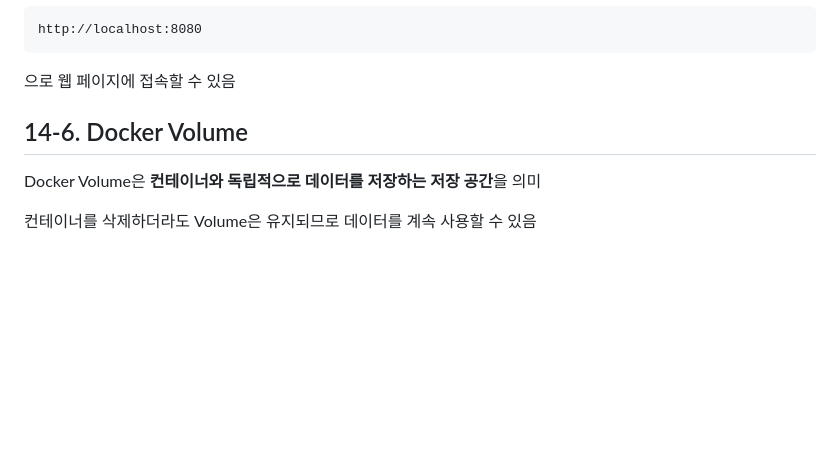
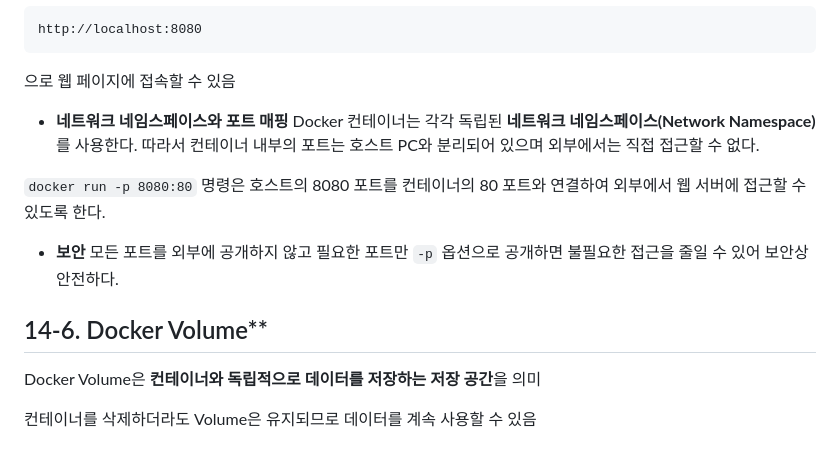
Before and after one commit to Gabie70/Misson-1, a Markdown page: README.md, the part around one of its changes. GitHub-like rendering; blank space fills up the shorter version.

```diff
--- a/README.md
+++ b/README.md
@@ -570,9 +615,17 @@ http://localhost:8080
 
 으로 웹 페이지에 접속할 수 있음
 
+- **네트워크 네임스페이스와 포트 매핑**
+Docker 컨테이너는 각각 독립된 **네트워크 네임스페이스(Network Namespace)** 를 사용한다. 따라서 컨테이너 내부의 포트는 호스트 PC와 분리되어 있으며 외부에서는 직접 접근할 수 없다.
 
-## 14-6. Docker Volume
+`docker run -p 8080:80` 명령은 호스트의 8080 포트를 컨테이너의 80 포트와 연결하여 외부에서 웹 서버에 접근할 수 있도록 한다.
 
+
+- **보안**
+모든 포트를 외부에 공개하지 않고 필요한 포트만 `-p` 옵션으로 공개하면 불필요한 접근을 줄일 수 있어 보안상 안전하다.
+
+
+## 14-6. Docker Volume**
 Docker Volume은 **컨테이너와 독립적으로 데이터를 저장하는 저장 공간**을 의미
 
 컨테이너를 삭제하더라도 Volume은 유지되므로 데이터를 계속 사용할 수 있음
```
Also changed, not shown: other parts of README.md (+47 -2 lines).
